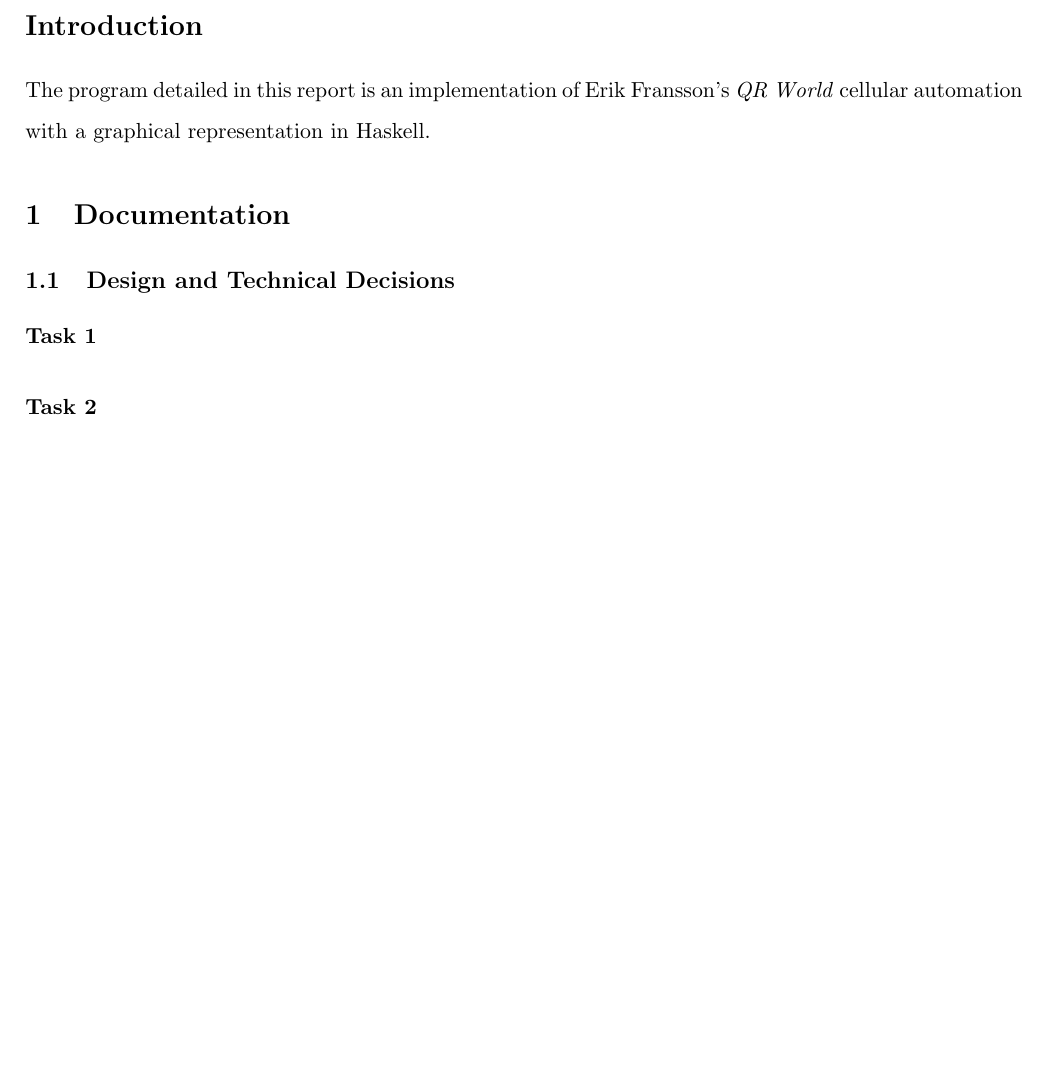
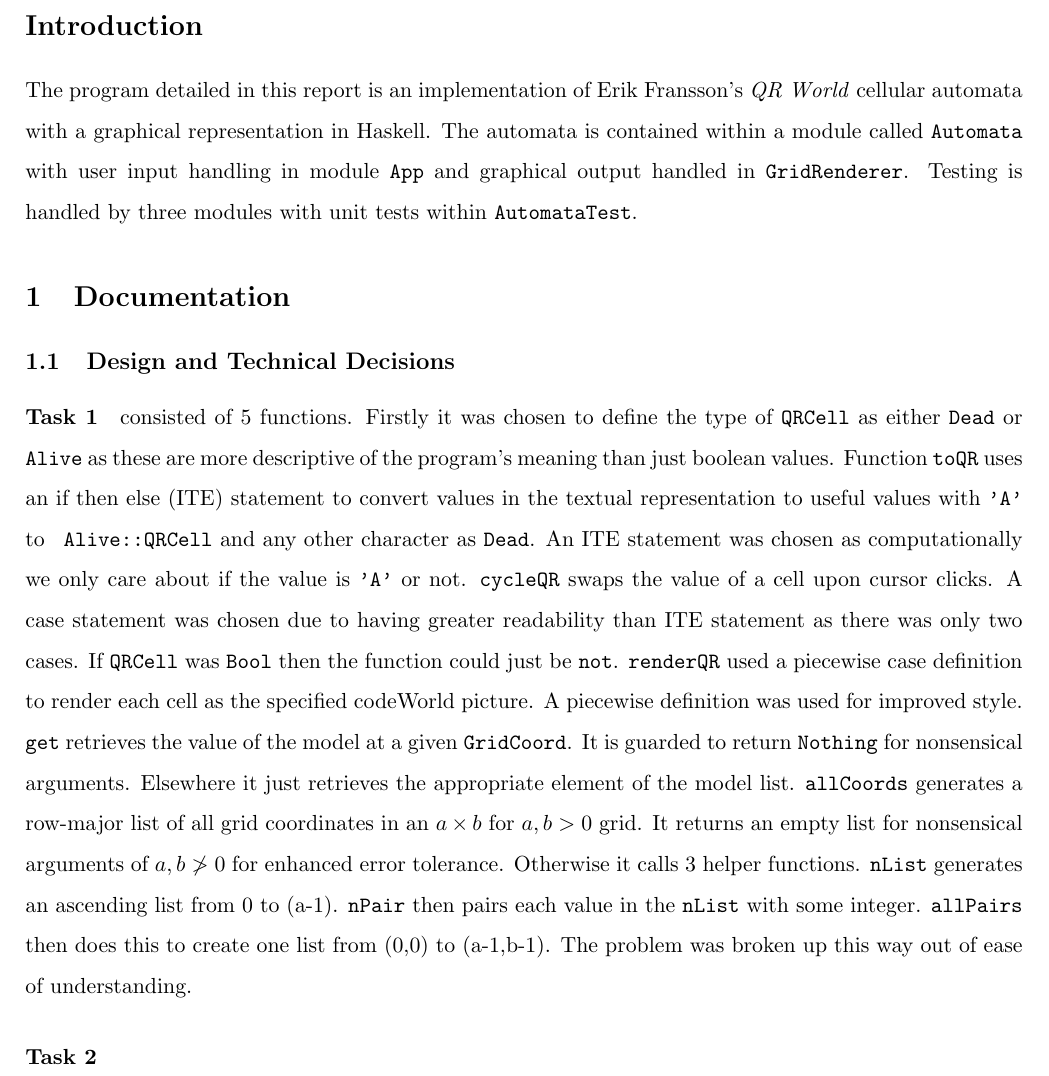
Before and after one commit to VeryBadAtPython/COMP1100_QRWorld, a LaTeX document (Report.tex): part of page 2 of 2 before the commit and part of page 2 of 3 after it, cut so that both start at the same text, the shorter picture padded with empty space. Compiled offline with pdfLaTeX.

Commit message:
Docu Pt1 Rept Drafted

```diff
--- a/Report.tex
+++ b/Report.tex
@@ -39,7 +39,7 @@
 \pagenumbering{arabic}
 %~~~~~~~~~~~~~~~~~~~~~~~~~~~~~~~~~~~~~~~~~~~~~~~~~~~~~~~~~~~~~~~~~~~~~~~~~~~~~~~~~~~~~~~~~~~~~~~~~~~~
 \section*{Introduction}
-The program detailed in this report is an implementation of Erik Fransson's \textit{QR World} cellular automation with a graphical representation in Haskell.
+The program detailed in this report is an implementation of Erik Fransson's \textit{QR World} cellular automata with a graphical representation in Haskell. The automata is contained within a module called \verb|Automata| with user input handling in module \verb|App| and graphical output handled in \verb|GridRenderer|. Testing is handled by three modules with unit tests within \verb|AutomataTest|.
 
 
 %~~~~~~~~~~~~~~~~~~~~~~~~~~~~~~~~~~~~~~~~~~~~~~~~~~~~~~~~~~~~~~~~~~~~~~~~~~~~~~~~~~~~~~~~~~~~~~~~~~~~
@@ -48,7 +48,7 @@ The program detailed in this report is an implementation of Erik Fransson's \tex
 % Describe what each relevant function does conceptually. (i.e. how does it get you closer to solving the problems outlined in this assignment spec?)
 % How do these functions piece together to make the finished program? Why did you design and implement it this way?
 % What major design choices did you make regarding the functions that you’ve written and the overall structure of your program?
-\paragraph{Task 1}
+\paragraph{Task 1} consisted of 5 functions. Firstly it was chosen to define the type of \verb|QRCell| as either \verb|Dead| or \verb|Alive| as these are more descriptive of the program's meaning than just boolean values. Function \verb|toQR| uses an if then else (ITE) statement to convert values in the textual representation to useful values with \verb|'A'| to \verb| Alive::QRCell| and any other character as \verb|Dead|. An ITE statement was chosen as computationally we only care about if the value is \verb|'A'| or not. \verb|cycleQR| swaps the value of a cell upon cursor clicks. A case statement was chosen due to having greater readability than ITE statement as there was only two cases. If \verb|QRCell| was \verb|Bool| then the function could just be \verb|not|. \verb|renderQR| used a piecewise case definition to render each cell as the specified codeWorld picture. A piecewise definition was used for improved style. \verb|get| retrieves the value of the model at a given \verb|GridCoord|. It is guarded to return \verb|Nothing| for nonsensical arguments. Elsewhere it just retrieves the appropriate element of the model list. \verb|allCoords| generates a row-major list of all grid coordinates in an $a\times b$ for $a,b>0$ grid. It returns an empty list for nonsensical arguments of $a,b\not>0$ for enhanced error tolerance. Otherwise it calls 3 helper functions. \verb|nList| generates an ascending list from 0 to (a-1). \verb|nPair| then pairs each value in the \verb|nList| with some integer. \verb|allPairs| then does this to create one list from (0,0) to (a-1,b-1). The problem was broken up this way out of ease of understanding.
 \paragraph{Task 2}
 
 
```
Also changed, not shown: Report.pdf, 7 other files.
